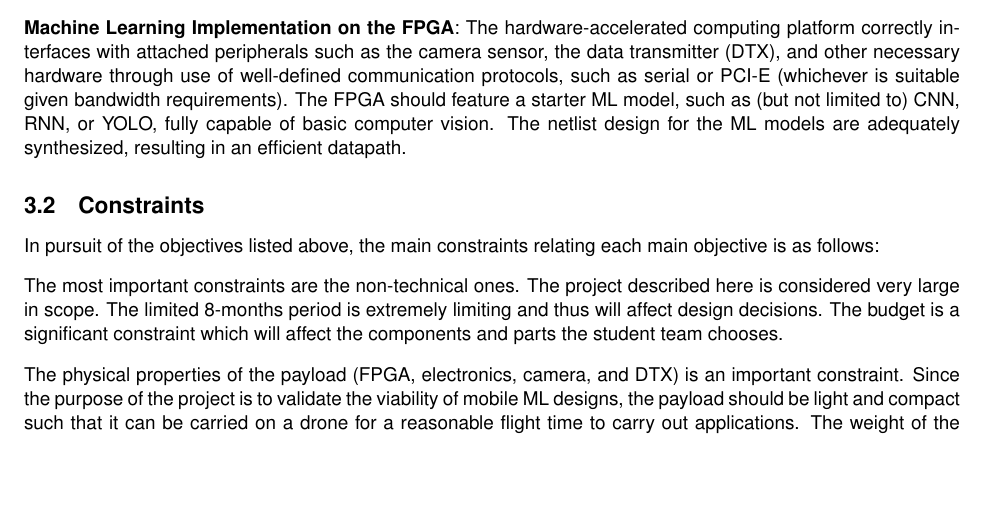
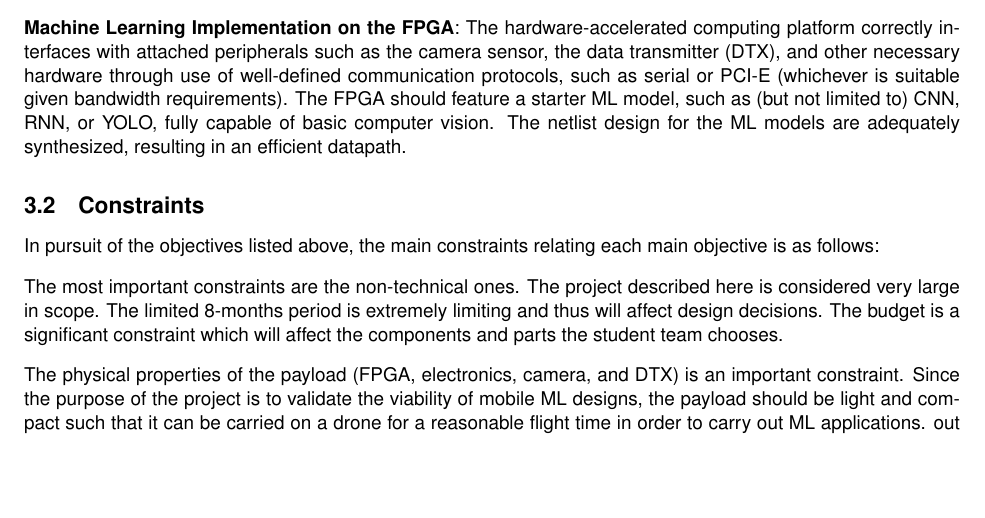
Before and after one commit to Capstone-Skynet/Capstone-Skynet.github.io, a LaTeX document (docs/proposal/proposal.tex, which reads docs/proposal/2_2_ocg_constraints.tex): part of page 7 of 15, cut so that both start at the same text, the shorter picture padded with empty space. Compiled offline with pdfLaTeX.

Commit message:
Update docs/proposal/2_2_ocg_constraints.tex
Co-Authored-By: Peter Deutsch <peterdeutsch42@gmail.com>

```diff
--- a/docs/proposal/2_2_ocg_constraints.tex
+++ b/docs/proposal/2_2_ocg_constraints.tex
@@ -8,7 +8,7 @@ constraint which will affect the components and parts the student team chooses.
 
 The physical properties of the payload (FPGA, electronics, camera, and  DTX) is an important constraint. Since the purpose of the project
 is to validate the viability of mobile ML designs, the payload should be light and compact such
-that it can be carried on a drone for a reasonable flight time to carry
+that it can be carried on a drone for a reasonable flight time in order to carry out ML applications.
 out applications. The weight of the payload affects total flight duration, maximum altitude, airspeed, and manueverbility.
 There is a maximum cutoff for weight such that adding more battery capacity would actually negatively affect flight duration.
 
```
